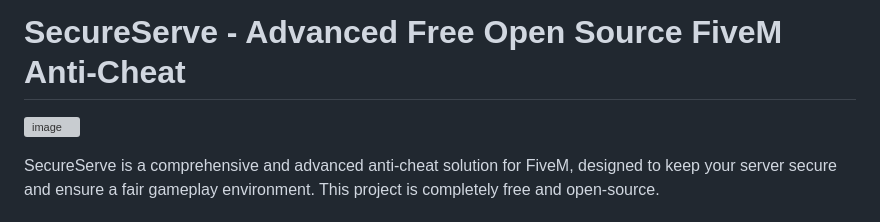
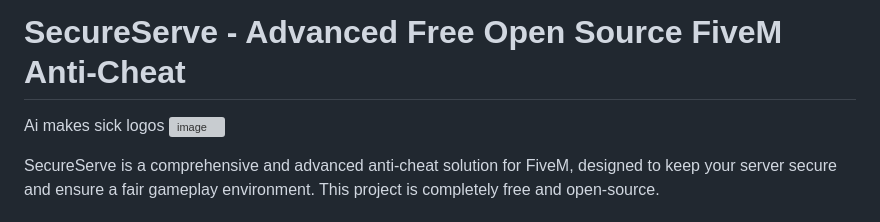
Before and after one commit to ku-development/SecureServe, a Markdown page: README.md, the part around the change. Rendered like a GitHub page; grey boxes are pictures that could not be loaded.

```diff
--- a/README.md
+++ b/README.md
@@ -1,4 +1,5 @@
 # SecureServe - Advanced Free Open Source FiveM Anti-Cheat
+Ai makes sick logos
 ![image](https://github.com/user-attachments/assets/5b7be81d-46d0-44cf-9d62-4e8e926bdfac)
 
 SecureServe is a comprehensive and advanced anti-cheat solution for FiveM, designed to keep your server secure and ensure a fair gameplay environment. This project is completely free and open-source.
```
